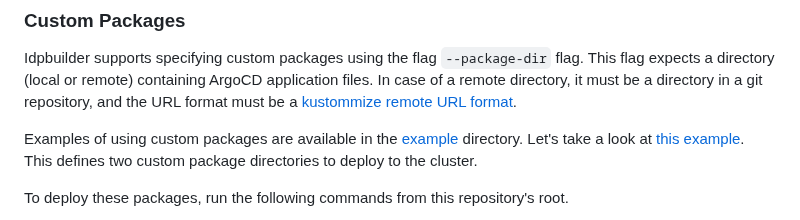
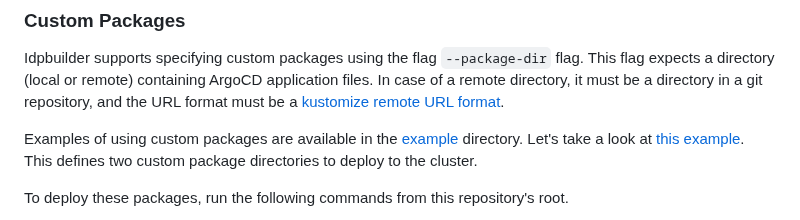
Before and after one commit to cnoe-io/idpbuilder, a Markdown page: README.md, the part around the change. Rendered like a GitHub page.

Commit message:
fix typo
Signed-off-by: Manabu McCloskey <manabu.mccloskey@gmail.com>

```diff
--- a/README.md
+++ b/README.md
@@ -145,7 +145,7 @@ Run the following commands for available flags and subcommands:
 Idpbuilder supports specifying custom packages using the flag `--package-dir` flag.
 This flag expects a directory (local or remote) containing ArgoCD application files.
 In case of a remote directory, it must be a directory in a git repository,
-and the URL format must be a [kustommize remote URL format](https://github.com/kubernetes-sigs/kustomize/blob/master/examples/remoteBuild.md).
+and the URL format must be a [kustomize remote URL format](https://github.com/kubernetes-sigs/kustomize/blob/master/examples/remoteBuild.md).
 
 Examples of using custom packages are available in the [example](./examples) directory.
 Let's take a look at [this example](examples/basic). This defines two custom package directories to deploy to the cluster.
```
